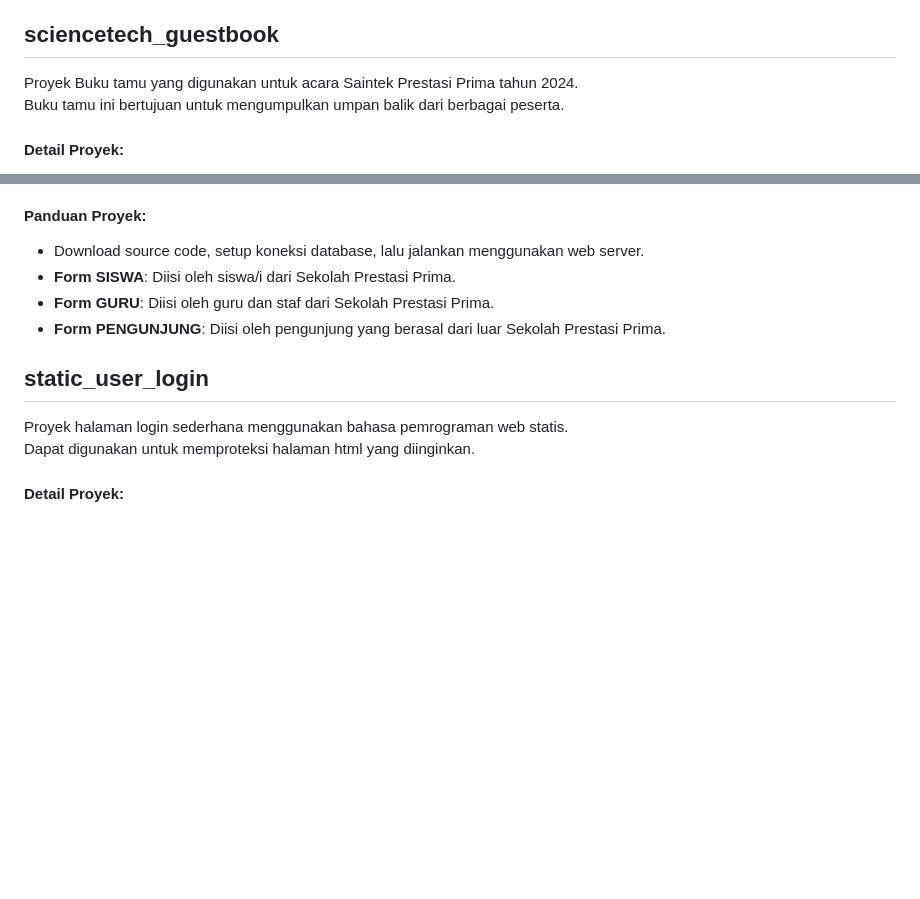
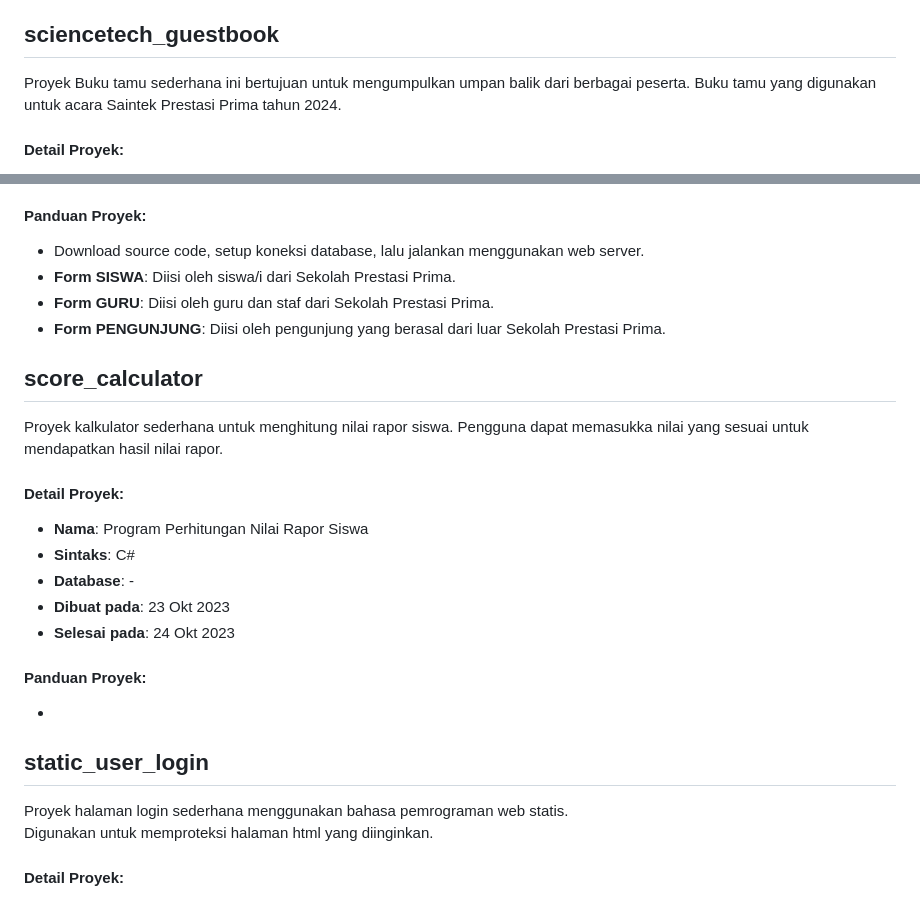
Before and after one commit to nezolutions/school_projects, a Markdown page: README.md, 2 parts joined by grey strips. Rendered like a GitHub page; blank space fills up the shorter version.

```diff
--- a/README.md
+++ b/README.md
@@ -66,8 +66,8 @@ Pengguna dapat melakukan login sesuai level/role pada web.
 
 ## sciencetech_guestbook
 
-Proyek Buku tamu yang digunakan untuk acara Saintek Prestasi Prima tahun 2024.
-Buku tamu ini bertujuan untuk mengumpulkan umpan balik dari berbagai peserta.
+Proyek Buku tamu sederhana ini bertujuan untuk mengumpulkan umpan balik dari berbagai peserta.
+Buku tamu yang digunakan untuk acara Saintek Prestasi Prima tahun 2024.
 
 #### Detail Proyek:
 - **Nama**: Saintek Presma 2024 - PPLG
@@ -83,10 +83,26 @@ Buku tamu ini bertujuan untuk mengumpulkan umpan balik dari berbagai peserta.
 - **Form PENGUNJUNG**: Diisi oleh pengunjung yang berasal dari luar Sekolah Prestasi Prima.
 
 
+## score_calculator
+
+Proyek kalkulator sederhana untuk menghitung nilai rapor siswa.
+Pengguna dapat memasukka nilai yang sesuai untuk mendapatkan hasil nilai rapor.
+
+#### Detail Proyek:
+- **Nama**: Program Perhitungan Nilai Rapor Siswa
+- **Sintaks**: C#
+- **Database**: -
+- **Dibuat pada**: 23 Okt 2023
+- **Selesai pada**: 24 Okt 2023
+
+#### Panduan Proyek:
+-
+
+
 ## static_user_login
 
 Proyek halaman login sederhana menggunakan bahasa pemrograman web statis.
-Dapat digunakan untuk memproteksi halaman html yang diinginkan.
+Digunakan untuk memproteksi halaman html yang diinginkan.
 
 #### Detail Proyek:
 - **Nama**: Static User Login
```
